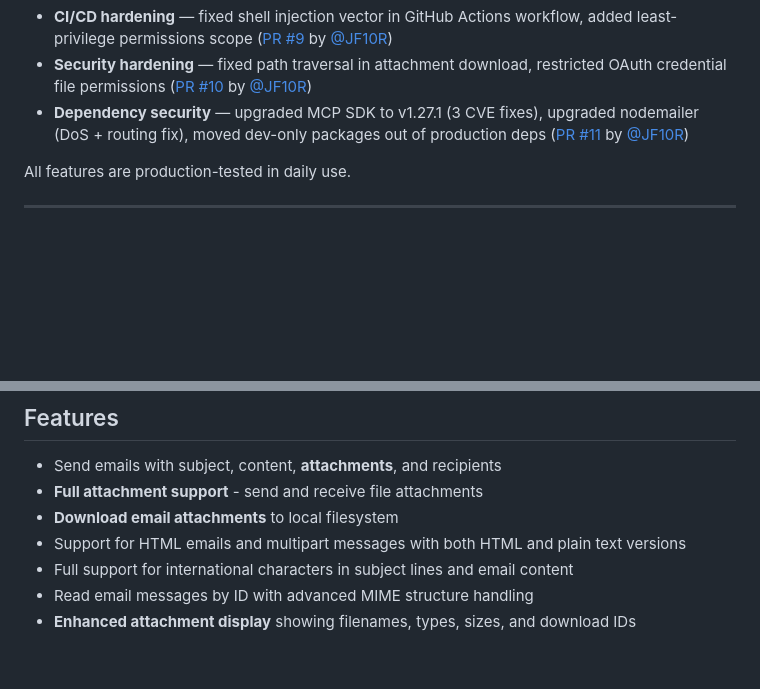
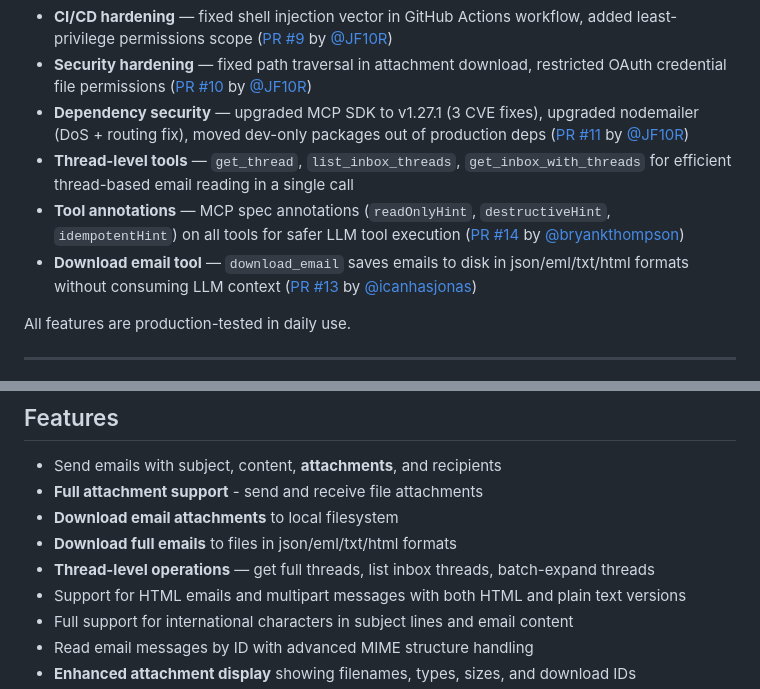
Before and after one commit to george43g/EQStack, a Markdown page: apps/gmail-mcp/README.md, 2 parts joined by grey strips. Drawn GitHub-style; blank space fills up the shorter version.

Commit message:
docs: add thread tools, download_email, annotations to README + SOP CI check
README: document thread-level tools, download_email, tool annotations.
SOP: add mandatory CI verification after push, session hygiene
(always checkout experimental), README check awareness.

Co-Authored-By: Claude Opus 4.6 (1M context) <noreply@anthropic.com>

```diff
--- a/apps/gmail-mcp/README.md
+++ b/apps/gmail-mcp/README.md
@@ -18,6 +18,9 @@
 - **CI/CD hardening** — fixed shell injection vector in GitHub Actions workflow, added least-privilege permissions scope ([PR #9](https://github.com/ArtyMcLabin/Gmail-MCP-Server/pull/9) by [@JF10R](https://github.com/JF10R))
 - **Security hardening** — fixed path traversal in attachment download, restricted OAuth credential file permissions ([PR #10](https://github.com/ArtyMcLabin/Gmail-MCP-Server/pull/10) by [@JF10R](https://github.com/JF10R))
 - **Dependency security** — upgraded MCP SDK to v1.27.1 (3 CVE fixes), upgraded nodemailer (DoS + routing fix), moved dev-only packages out of production deps ([PR #11](https://github.com/ArtyMcLabin/Gmail-MCP-Server/pull/11) by [@JF10R](https://github.com/JF10R))
+- **Thread-level tools** — `get_thread`, `list_inbox_threads`, `get_inbox_with_threads` for efficient thread-based email reading in a single call
+- **Tool annotations** — MCP spec annotations (`readOnlyHint`, `destructiveHint`, `idempotentHint`) on all tools for safer LLM tool execution ([PR #14](https://github.com/ArtyMcLabin/Gmail-MCP-Server/pull/14) by [@bryankthompson](https://github.com/bryankthompson))
+- **Download email tool** — `download_email` saves emails to disk in json/eml/txt/html formats without consuming LLM context ([PR #13](https://github.com/ArtyMcLabin/Gmail-MCP-Server/pull/13) by [@icanhasjonas](https://github.com/icanhasjonas))
 
 All features are production-tested in daily use.
 
@@ -33,6 +36,8 @@ A Model Context Protocol (MCP) server for Gmail integration in Claude Desktop wi
 - Send emails with subject, content, **attachments**, and recipients
 - **Full attachment support** - send and receive file attachments
 - **Download email attachments** to local filesystem
+- **Download full emails** to files in json/eml/txt/html formats
+- **Thread-level operations** — get full threads, list inbox threads, batch-expand threads
 - Support for HTML emails and multipart messages with both HTML and plain text versions
 - Full support for international characters in subject lines and email content
 - Read email messages by ID with advanced MIME structure handling
```
Also changed, not shown: 1 other file.
